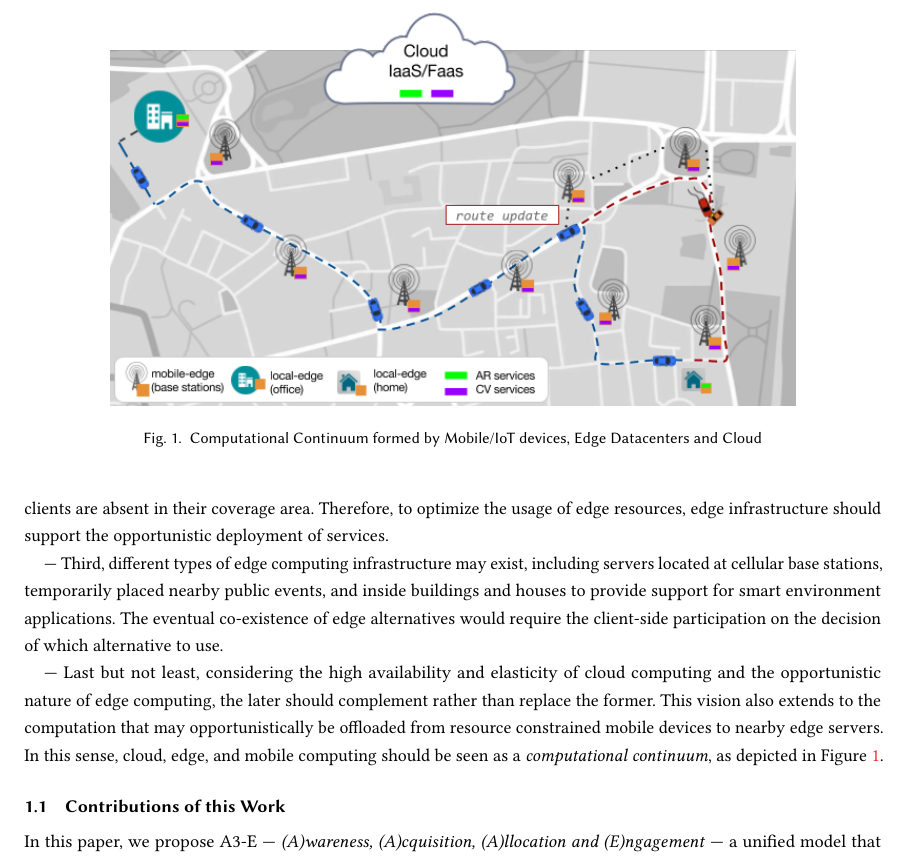
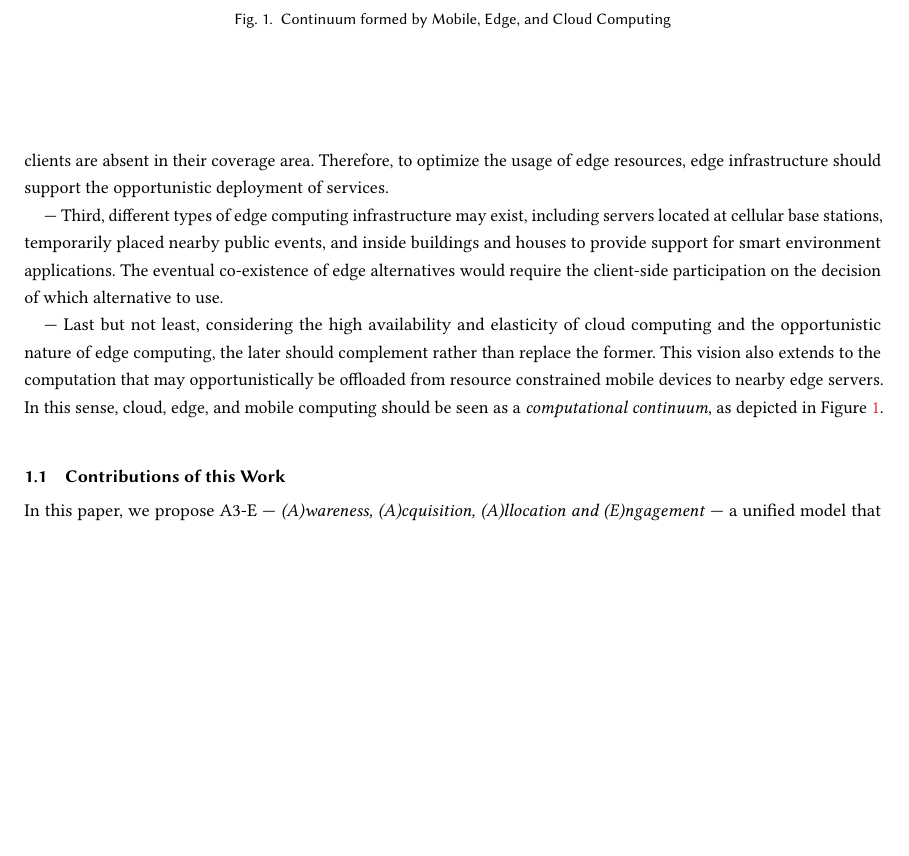
Before and after one commit to danilomendonca/acm-toit-continuum, a LaTeX paper (main.tex, which reads sections/introduction.tex): part of page 2 of 23 before the commit and part of page 2 of 22 after it, cut so that both start at the same text, the shorter picture padded with empty space. Compiled offline with pdfLaTeX.

Commit message:
sets width=0 of the duplicated continuum image in the introduction until we have one

```diff
--- a/sections/introduction.tex
+++ b/sections/introduction.tex
@@ -26,8 +26,8 @@ To reduce network latency, data processing must be performed closer to where it
 --- Last but not least, considering the high availability and elasticity of cloud computing and the opportunistic nature of edge computing, the later should complement rather than replace the former. This vision also extends to the computation that may opportunistically be offloaded from resource constrained mobile devices to nearby edge servers. In this sense, cloud, edge, and mobile computing should be seen as a \textit{computational continuum}, as depicted in Figure~\ref{fig:continuum-intro}.
 
 \begin{figure}[tbp]
-	\includegraphics[width=0.8\textwidth]{figs/continuum.png}
-	\caption{Computational Continuum formed by Mobile/IoT devices, Edge Datacenters and Cloud}
+	\includegraphics[width=0.0\textwidth]{figs/continuum.png}
+	\caption{Continuum formed by Mobile, Edge, and Cloud Computing}
 	\label{fig:continuum-intro}
 \end{figure}
 
```
